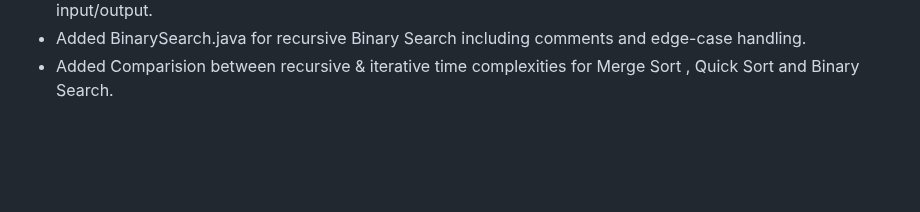
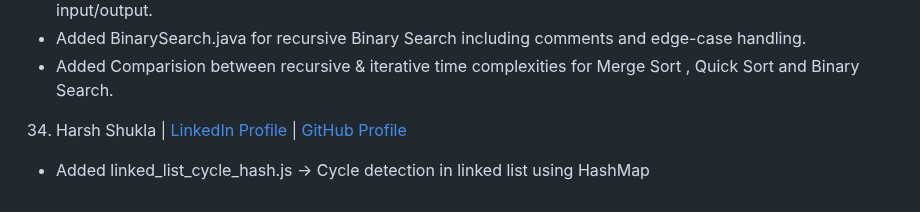
Before and after one commit to yonasherpa04/Hacktoberfest-Html_CSS_JS, a Markdown page: Contributor.md, the part around the change. Drawn GitHub-style; blank space fills up the shorter version.

Commit message:
Update contributor.md with my credentials
Added linked_list_cycle_hash.js for cycle detection in linked list using HashMap.

```diff
--- a/Contributor.md
+++ b/Contributor.md
@@ -207,3 +207,6 @@
   - Added QuickSort.java with full implementation of Quick Sort (Divide & Conquer) including comments, example input/output.
   - Added BinarySearch.java for recursive Binary Search including comments and edge-case handling.
   - Added Comparision between recursive & iterative time complexities for Merge Sort , Quick Sort and Binary Search.
+
+34. Harsh Shukla | [LinkedIn Profile](https://www.linkedin.com/in/shuklax/) | [GitHub Profile](https://github.com/Shuklax)
+  -  Added linked_list_cycle_hash.js -> Cycle detection in linked list using HashMap
```
